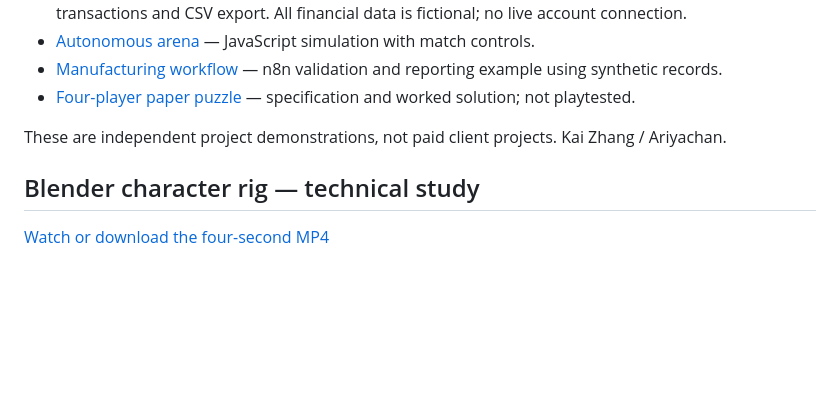
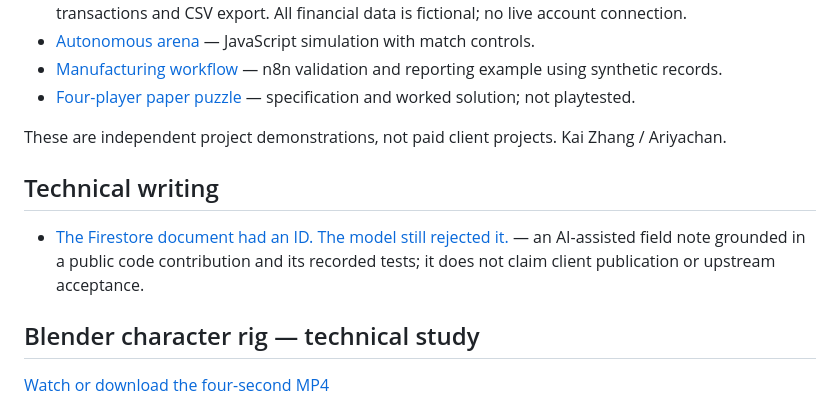
Before and after one commit to Ariyachan/freelance-work-samples, a Markdown page: README.md, the part around the change. GitHub-like rendering; blank space fills up the shorter version.

Commit message:
Publish Firestore task identity field note

```diff
--- a/README.md
+++ b/README.md
@@ -18,6 +18,10 @@ I am the solo developer of Desktop Reptiles, a 3D desktop reptile-care game buil
 - [Four-player paper puzzle](puzzles/four-hands.md) — specification and worked solution; not playtested.
 
 These are independent project demonstrations, not paid client projects. Kai Zhang / Ariyachan.
+
+## Technical writing
+
+- [The Firestore document had an ID. The model still rejected it.](articles/firestore-document-id-model-boundary.md) — an AI-assisted field note grounded in a public code contribution and its recorded tests; it does not claim client publication or upstream acceptance.
 
 ## Blender character rig — technical study
 
```
Also changed, not shown: articles/firestore-document-id-model-boundary.md (added, +38 -0 lines).
